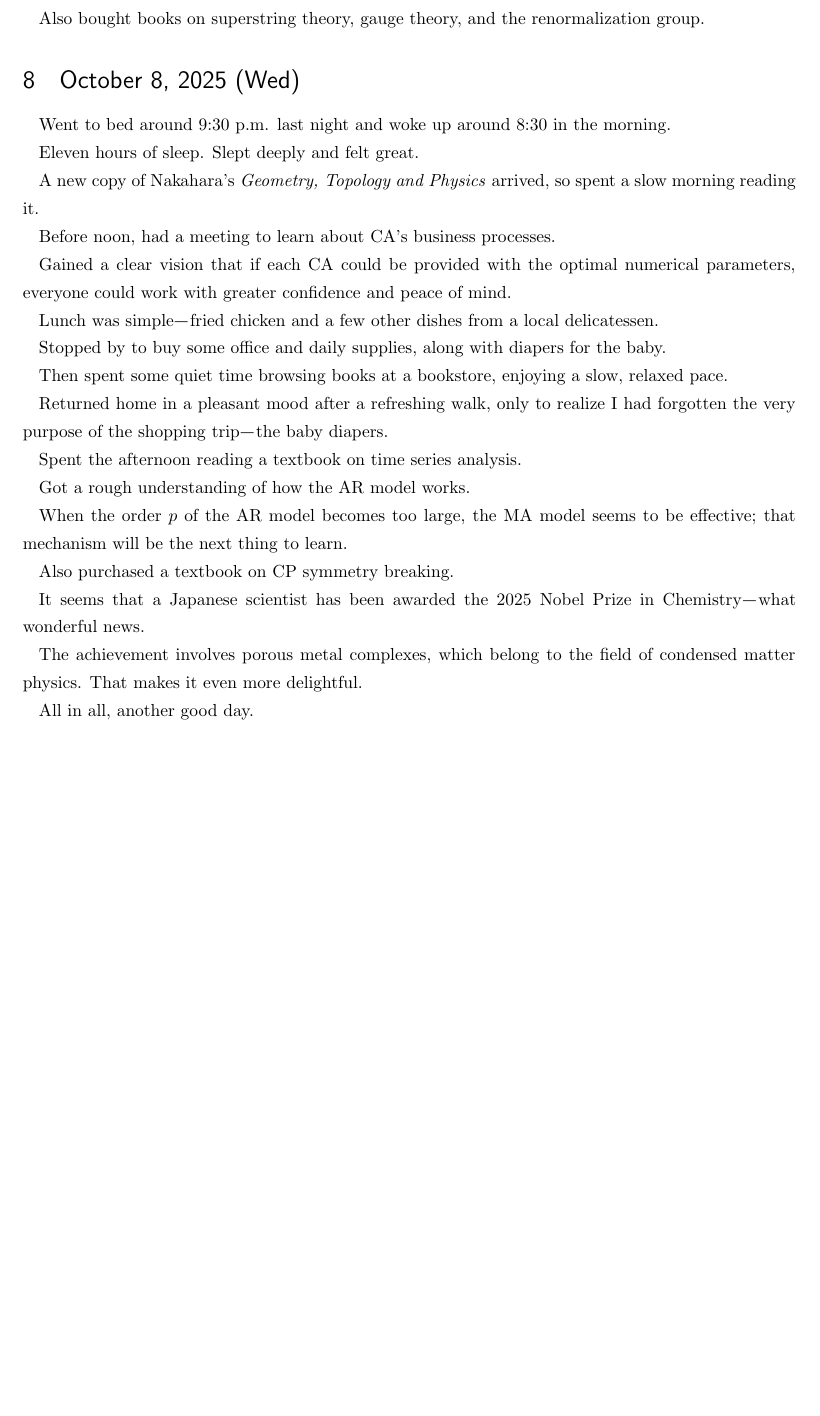
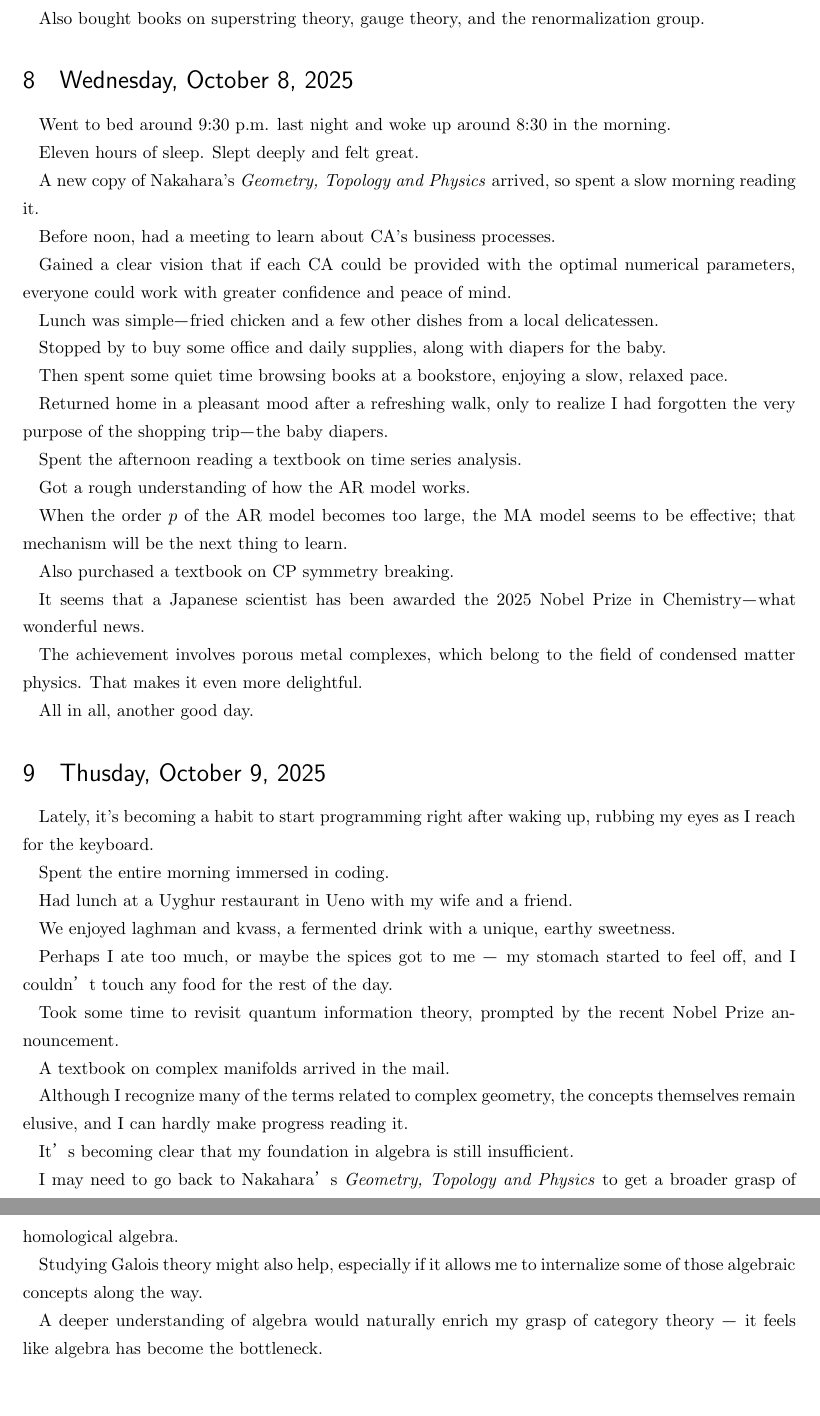
Before and after one commit to masaru113/mastex, a LaTeX document (tex/dia/2025/10/main.tex): part of page 4 of 4 before the commit and two parts of pages 4 and 5 of 5 after it, the two joined at a grey line, cut so that both start at the same text, the shorter picture padded with empty space. Compiled offline with upLaTeX and dvipdfmx.

Commit message:
docs: updated

```diff
--- a/tex/dia/2025/10/main.tex
+++ b/tex/dia/2025/10/main.tex
@@ -181,7 +181,7 @@ It was about the fundamentals of quantum computation using Josephson junctions
 Also bought books on superstring theory, gauge theory, and the renormalization group.
 
 
-\section{October 8, 2025 (Wed)}
+\section{Wednesday, October 8, 2025}
 
 Went to bed around 9:30 p.m. last night and woke up around 8:30 in the morning.
 
@@ -216,5 +216,31 @@ The achievement involves porous metal complexes, which belong to the field of co
 All in all, another good day.
 
 
+\section{Thusday, October 9, 2025}
+
+Lately, it's becoming a habit to start programming right after waking up, rubbing my eyes as I reach for the keyboard.
+
+Spent the entire morning immersed in coding.
+
+Had lunch at a Uyghur restaurant in Ueno with my wife and a friend.
+
+We enjoyed laghman and kvass, a fermented drink with a unique, earthy sweetness.
+
+Perhaps I ate too much, or maybe the spices got to me — my stomach started to feel off, and I couldn’t touch any food for the rest of the day.
+
+Took some time to revisit quantum information theory, prompted by the recent Nobel Prize announcement.
+
+A textbook on complex manifolds arrived in the mail.
+
+Although I recognize many of the terms related to complex geometry, the concepts themselves remain elusive, and I can hardly make progress reading it.
+
+It’s becoming clear that my foundation in algebra is still insufficient.
+
+I may need to go back to Nakahara’s \textit{Geometry, Topology and Physics} to get a broader grasp of homological algebra.
+
+Studying Galois theory might also help, especially if it allows me to internalize some of those algebraic concepts along the way.
+
+A deeper understanding of algebra would naturally enrich my grasp of category theory — it feels like algebra has become the bottleneck.
+
 
 \end{document}
```
Also changed, not shown: tex/dia/2025/10/main_ja.tex (+27 -0 lines), tex/dia/2025/10/main.pdf, tex/dia/2025/10/main_ja.pdf.
